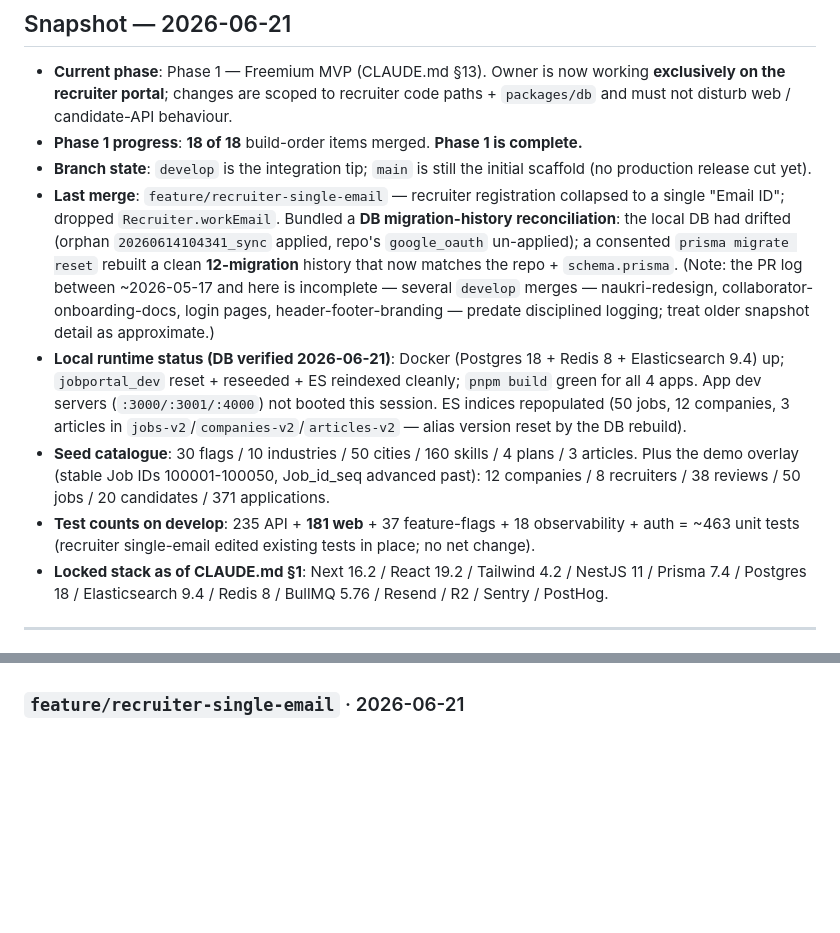
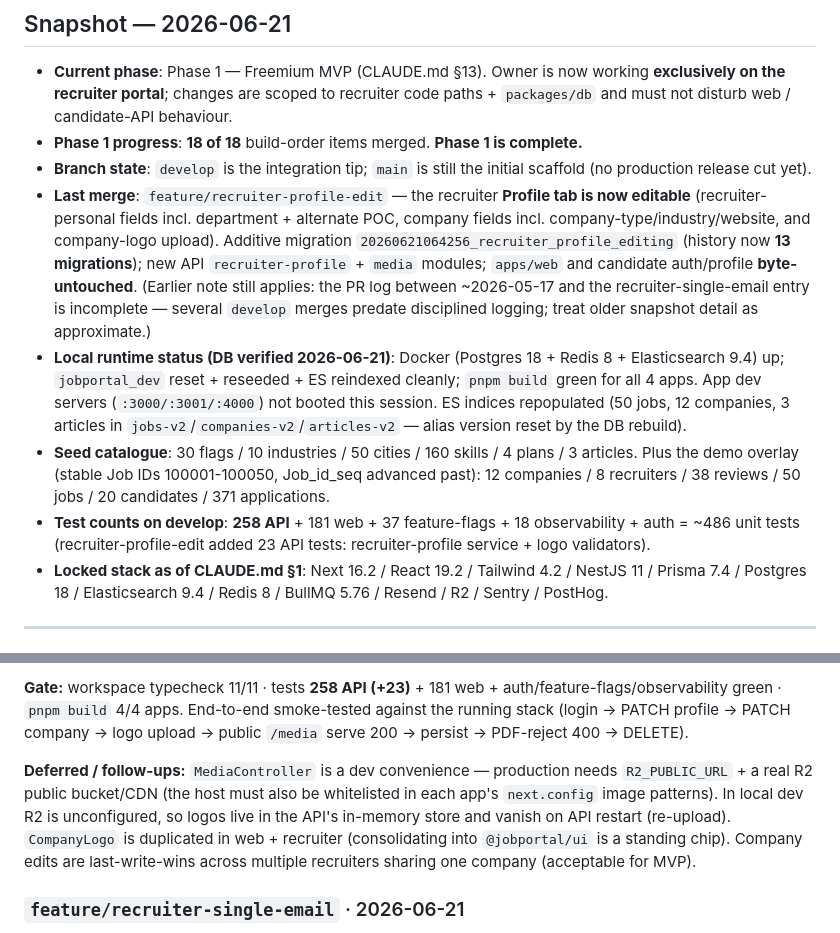
Before and after one commit to prakash47/jobportal, a Markdown page: PROGRESS.md, 2 parts joined by grey strips. GitHub-like rendering; blank space fills up the shorter version.

Commit message:
docs(progress): log feature/recruiter-profile-edit
Co-Authored-By: Claude Opus 4.8 <noreply@anthropic.com>

```diff
--- a/PROGRESS.md
+++ b/PROGRESS.md
@@ -15,10 +15,10 @@
 - **Current phase**: Phase 1 — Freemium MVP (CLAUDE.md §13). Owner is now working **exclusively on the recruiter portal**; changes are scoped to recruiter code paths + `packages/db` and must not disturb web / candidate-API behaviour.
 - **Phase 1 progress**: **18 of 18** build-order items merged. **Phase 1 is complete.**
 - **Branch state**: `develop` is the integration tip; `main` is still the initial scaffold (no production release cut yet).
-- **Last merge**: `feature/recruiter-single-email` — recruiter registration collapsed to a single "Email ID"; dropped `Recruiter.workEmail`. Bundled a **DB migration-history reconciliation**: the local DB had drifted (orphan `20260614104341_sync` applied, repo's `google_oauth` un-applied); a consented `prisma migrate reset` rebuilt a clean **12-migration** history that now matches the repo + `schema.prisma`. (Note: the PR log between ~2026-05-17 and here is incomplete — several `develop` merges — naukri-redesign, collaborator-onboarding-docs, login pages, header-footer-branding — predate disciplined logging; treat older snapshot detail as approximate.)
+- **Last merge**: `feature/recruiter-profile-edit` — the recruiter **Profile tab is now editable** (recruiter-personal fields incl. department + alternate POC, company fields incl. company-type/industry/website, and company-logo upload). Additive migration `20260621064256_recruiter_profile_editing` (history now **13 migrations**); new API `recruiter-profile` + `media` modules; `apps/web` and candidate auth/profile **byte-untouched**. (Earlier note still applies: the PR log between ~2026-05-17 and the recruiter-single-email entry is incomplete — several `develop` merges predate disciplined logging; treat older snapshot detail as approximate.)
 - **Local runtime status (DB verified 2026-06-21)**: Docker (Postgres 18 + Redis 8 + Elasticsearch 9.4) up; `jobportal_dev` reset + reseeded + ES reindexed cleanly; `pnpm build` green for all 4 apps. App dev servers (`:3000/:3001/:4000`) not booted this session. ES indices repopulated (50 jobs, 12 companies, 3 articles in `jobs-v2`/`companies-v2`/`articles-v2` — alias version reset by the DB rebuild).
 - **Seed catalogue**: 30 flags / 10 industries / 50 cities / 160 skills / 4 plans / 3 articles. Plus the demo overlay (stable Job IDs 100001-100050, Job_id_seq advanced past): 12 companies / 8 recruiters / 38 reviews / 50 jobs / 20 candidates / 371 applications.
-- **Test counts on develop**: 235 API + **181 web** + 37 feature-flags + 18 observability + auth = ~463 unit tests (recruiter single-email edited existing tests in place; no net change).
+- **Test counts on develop**: **258 API** + 181 web + 37 feature-flags + 18 observability + auth = ~486 unit tests (recruiter-profile-edit added 23 API tests: recruiter-profile service + logo validators).
 - **Locked stack as of CLAUDE.md §1**: Next 16.2 / React 19.2 / Tailwind 4.2 / NestJS 11 / Prisma 7.4 / Postgres 18 / Elasticsearch 9.4 / Redis 8 / BullMQ 5.76 / Resend / R2 / Sentry / PostHog.
 
 ---
@@ -54,3 +69,6 @@ Most recent first. Each entry: PR number, branch, SRS section, one-paragraph sum
+**Gate:** workspace typecheck 11/11 · tests **258 API (+23)** + 181 web + auth/feature-flags/observability green · `pnpm build` 4/4 apps. End-to-end smoke-tested against the running stack (login → PATCH profile → PATCH company → logo upload → public `/media` serve 200 → persist → PDF-reject 400 → DELETE).
+
+**Deferred / follow-ups:** `MediaController` is a dev convenience — production needs `R2_PUBLIC_URL` + a real R2 public bucket/CDN (the host must also be whitelisted in each app's `next.config` image patterns). In local dev R2 is unconfigured, so logos live in the API's in-memory store and vanish on API restart (re-upload). `CompanyLogo` is duplicated in web + recruiter (consolidating into `@jobportal/ui` is a standing chip). Company edits are last-write-wins across multiple recruiters sharing one company (acceptable for MVP).
 
 ### `feature/recruiter-single-email` · 2026-06-21
 
```
Also changed, not shown: other parts of PROGRESS.md (+15 -0 lines).
